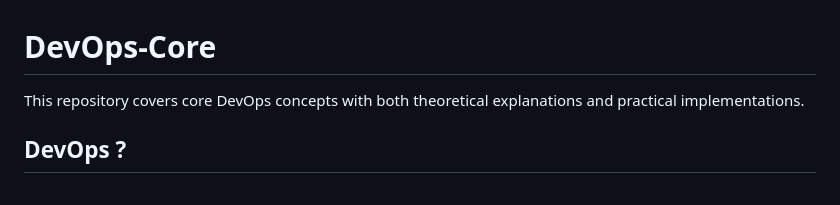
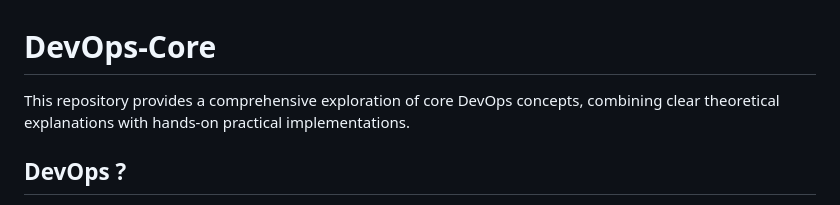
Before and after one commit to sudhirKumarOnGitHub/DevOps-Core, a Markdown page: README.md, the part around the change. GitHub-like rendering.

```diff
--- a/README.md
+++ b/README.md
@@ -1,5 +1,5 @@
 # DevOps-Core
-This repository covers core DevOps concepts with both theoretical explanations and practical implementations.
+This repository provides a comprehensive exploration of core DevOps concepts, combining clear theoretical explanations with hands-on practical implementations.
 
 ## DevOps ?
 From a practical point of view, DevOps is not just a set of tools or processes, but a culture and workflow that bridges the gap between software development (Dev) and IT operations (Ops) to deliver software faster, more reliably, and with better quality.
```
